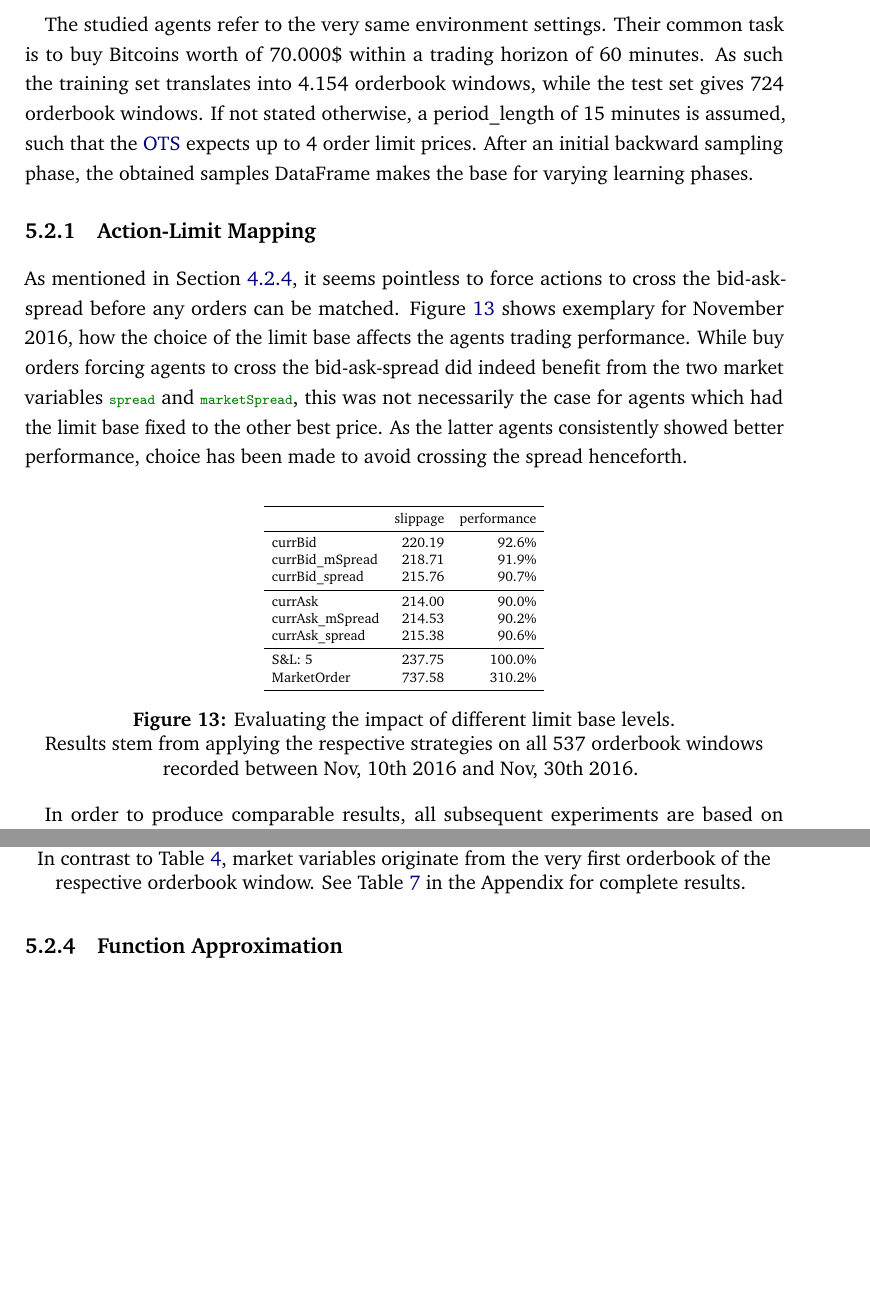
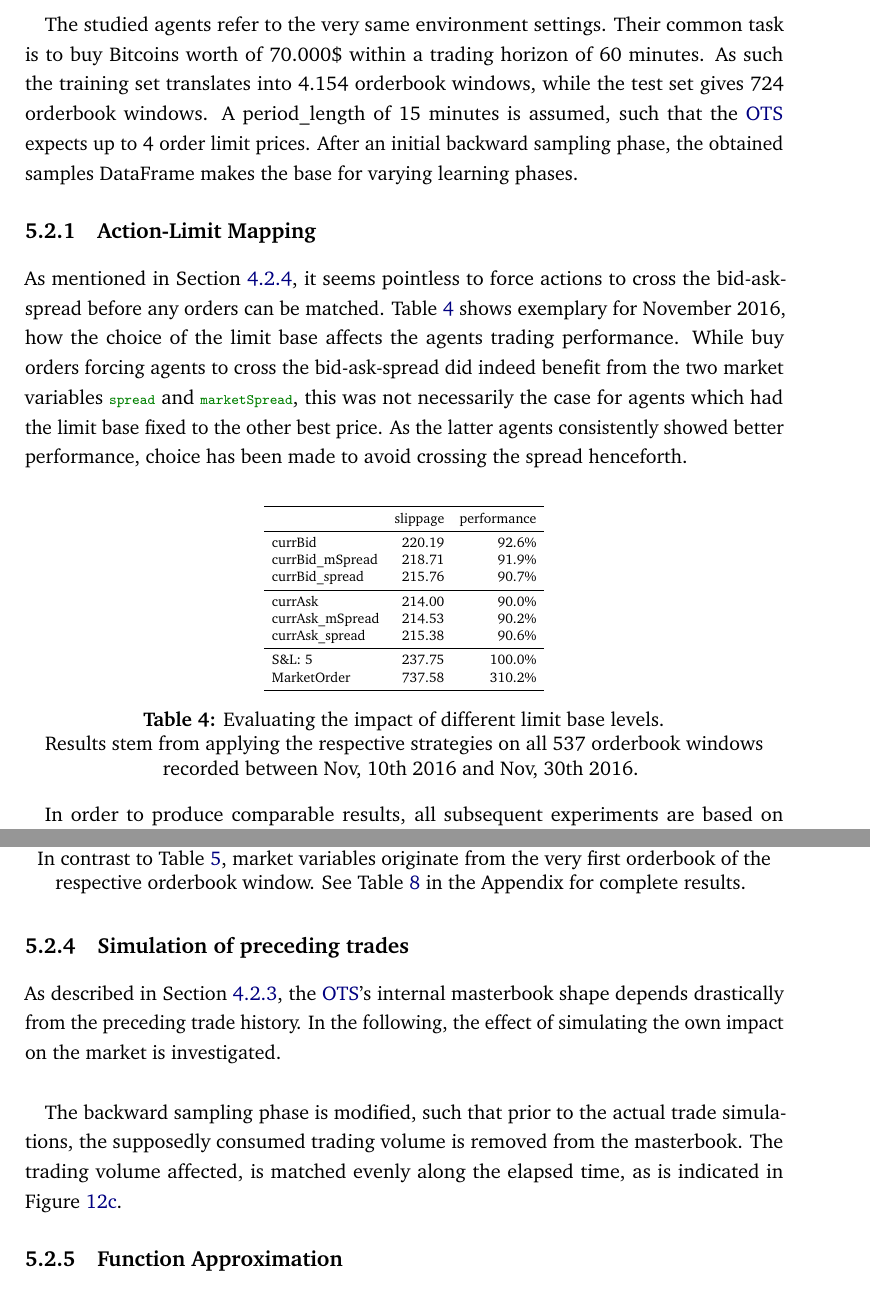
Before and after one commit to axelperschmann/MasterThesis, a LaTeX thesis (Masterthesis_AxelPerschmann.tex, which reads content/sections/5_experiments.tex): two parts of pages 33 and 37 of 43, joined at a grey line, cut so that both start at the same text, the shorter picture padded with empty space. Compiled offline with pdfLaTeX; the source files are stored in an older character set and shown here as Unicode; an older LaTeX class or package is replaced by its successor.

Commit message:
simulation preceding trades

```diff
--- a/content/sections/5_experiments.tex
+++ b/content/sections/5_experiments.tex
@@ -62,13 +61,13 @@ collect_samples_forward(V, H, T, I, L, E)
 \label{chap:experiments}
 Various experiments have been conducted to examine the agents ability to find optimal solutions to the problem of optimized trade execution. The recorded orderbook snapshots for currency pair USDT/BTC (see \Cref{chap:dataorigin}) have been split into training period (Nov, 10th 2016 - Apr, 30th 2017) and test period (May 2017).\\
 
-The studied agents refer to the very same environment settings. Their common task is to buy Bitcoins worth of 70.000\$ within a trading horizon of 60 minutes. As such the training set translates into 4.154 orderbook windows, while the test set gives 724 orderbook windows. If not stated otherwise, a period\_length of 15 minutes is assumed, such that the \ac{OTS} expects up to 4 order limit prices. After an initial backward sampling phase, the obtained samples DataFrame makes the base for varying learning phases.
+The studied agents refer to the very same environment settings. Their common task is to buy Bitcoins worth of 70.000\$ within a trading horizon of 60 minutes. As such the training set translates into 4.154 orderbook windows, while the test set gives 724 orderbook windows. A period\_length of 15 minutes is assumed, such that the \ac{OTS} expects up to 4 order limit prices. After an initial backward sampling phase, the obtained samples DataFrame makes the base for varying learning phases.
 
 \subsection{Action-Limit Mapping}
 \label{chap:exp:actionlimitmapping}
 As mentioned in \Cref{chap:backwardalgorithm:discussion:actionspace}, it seems pointless to force actions to cross the bid-ask-spread before any orders can be matched. \Cref{fig:actionlimitmapping} shows exemplary for November 2016, how the choice of the limit base affects the agents trading performance. While buy orders forcing agents to cross the bid-ask-spread did indeed benefit from the two market variables \lstinline!spread! and \lstinline!marketSpread!, this was not necessarily the case for agents which had the limit base fixed to the other best price. As the latter agents consistently showed better performance, choice has been made to avoid crossing the spread henceforth.\\
 
-\begin{figure}[ht]
+\begin{table}[ht]
 	\centering
 	%
 	%\begin{subfigure}[b]{0.6\textwidth}
@@ -104,7 +103,7 @@ MarketOrder          & 737.58 & 310.2\%\\
 	\caption{Evaluating the impact of different limit base levels.}
 	Results stem from applying the respective strategies on all 537 orderbook windows recorded between Nov, 10th 2016 and Nov, 30th 2016.
 	\label{fig:actionlimitmapping}
-\end{figure}
+\end{table}
 
 In order to produce comparable results, all subsequent experiments are based on the same set of 15 actions: $[-4, -3, ..., 8, 9, 10]$. In line with the formulas presented in \Cref{chap:backwardalgorithm:discussion:actionspace}, these actions translate into order limits deviating by -0.4\% to +1.0\% from the current best price.
 
@@ -257,7 +256,10 @@ MarketOrder                  &    277.49 &  246.48 &  158.66 &  175.08\% &  157.
 \end{table}
 
 
+\subsection{Simulation of preceding trades}
+As described in \Cref{chap:backwardalgorithm:discussion:markovianassumption}, the \ac{OTS}'s internal masterbook shape depends drastically from the preceding trade history. In the following, the effect of simulating the own impact on the market is investigated.\\
 
+The backward sampling phase is modified, such that prior to the actual trade simulations, the supposedly consumed trading volume is removed from the masterbook. The trading volume affected, is matched evenly along the elapsed time, as is indicated in \Cref{fig:differingmasterbooks:SimEq}.
 
 
 
```
Also changed, not shown: content/sections/4_reinforcementlearning.tex (+1 -1 lines), Masterthesis_AxelPerschmann.pdf, content/sections/5_experiments.tex (1 more changed lines).
